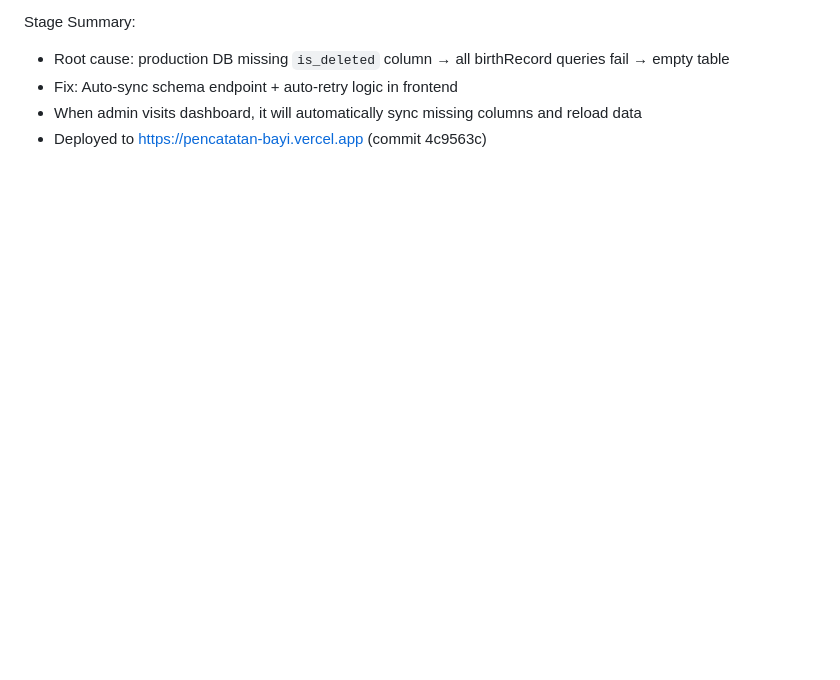
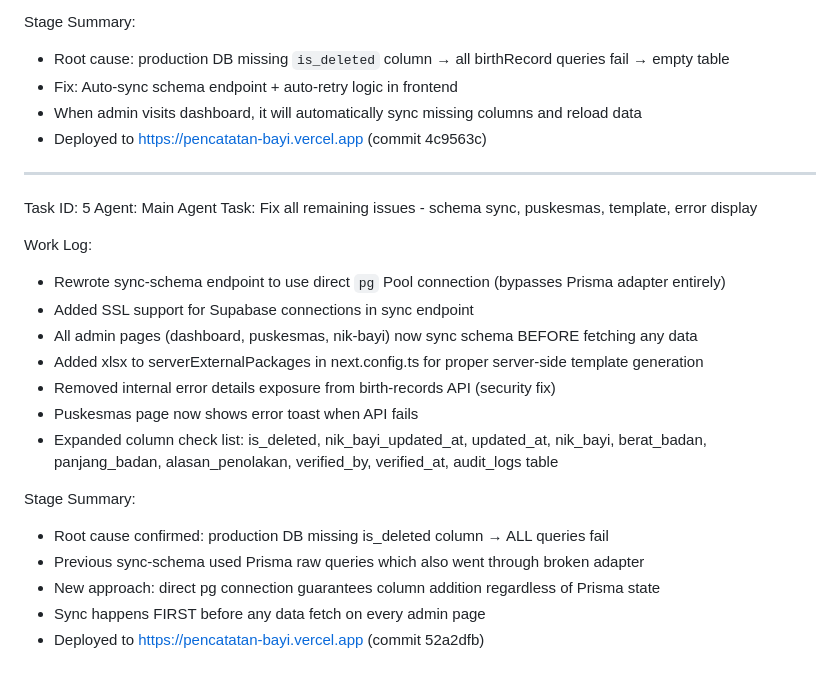
Before and after one commit to ToniRaga5309/pencatatan-bayi, a Markdown page: worklog.md, the part around the change. Rendered like a GitHub page; blank space fills up the shorter version.

Commit message:
4805e5e9-449b-4484-bc46-a64f9c2b8f44

```diff
--- a/worklog.md
+++ b/worklog.md
@@ -80,3 +80,24 @@ Stage Summary:
 - Fix: Auto-sync schema endpoint + auto-retry logic in frontend
 - When admin visits dashboard, it will automatically sync missing columns and reload data
 - Deployed to https://pencatatan-bayi.vercel.app (commit 4c9563c)
+
+---
+Task ID: 5
+Agent: Main Agent
+Task: Fix all remaining issues - schema sync, puskesmas, template, error display
+
+Work Log:
+- Rewrote sync-schema endpoint to use direct `pg` Pool connection (bypasses Prisma adapter entirely)
+- Added SSL support for Supabase connections in sync endpoint
+- All admin pages (dashboard, puskesmas, nik-bayi) now sync schema BEFORE fetching any data
+- Added xlsx to serverExternalPackages in next.config.ts for proper server-side template generation
+- Removed internal error details exposure from birth-records API (security fix)
+- Puskesmas page now shows error toast when API fails
+- Expanded column check list: is_deleted, nik_bayi_updated_at, updated_at, nik_bayi, berat_badan, panjang_badan, alasan_penolakan, verified_by, verified_at, audit_logs table
+
+Stage Summary:
+- Root cause confirmed: production DB missing is_deleted column → ALL queries fail
+- Previous sync-schema used Prisma raw queries which also went through broken adapter
+- New approach: direct pg connection guarantees column addition regardless of Prisma state
+- Sync happens FIRST before any data fetch on every admin page
+- Deployed to https://pencatatan-bayi.vercel.app (commit 52a2dfb)
```
